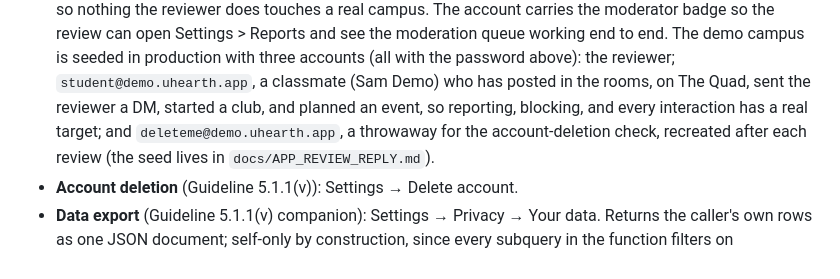
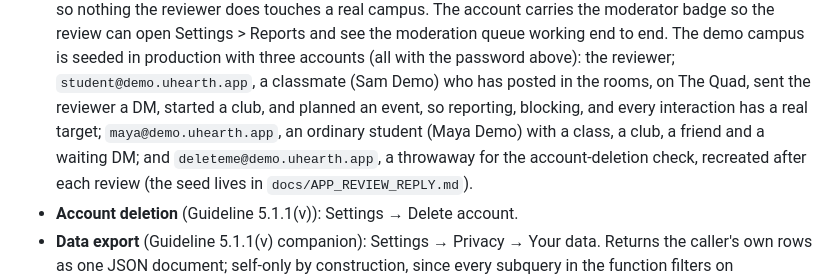
Before and after one commit to raghavked/Huddl, a Markdown page: docs/APP_STORE.md, the part around the change. Rendered like a GitHub page.

```diff
--- a/docs/APP_STORE.md
+++ b/docs/APP_STORE.md
@@ -100,7 +100,9 @@ checklist.
   reviewer; `student@demo.uhearth.app`, a classmate (Sam Demo) who has
   posted in the rooms, on The Quad, sent the reviewer a DM, started a
   club, and planned an event, so reporting, blocking, and every
-  interaction has a real target; and `deleteme@demo.uhearth.app`, a
+  interaction has a real target; `maya@demo.uhearth.app`, an ordinary
+  student (Maya Demo) with a class, a club, a friend and a waiting DM; and
+  `deleteme@demo.uhearth.app`, a
   throwaway for the account-deletion check, recreated after each review
   (the seed lives in `docs/APP_REVIEW_REPLY.md`).
 - **Account deletion** (Guideline 5.1.1(v)): Settings → Delete account.
```
Also changed, not shown: docs/APP_REVIEW_REPLY.md (+28 -16 lines).
